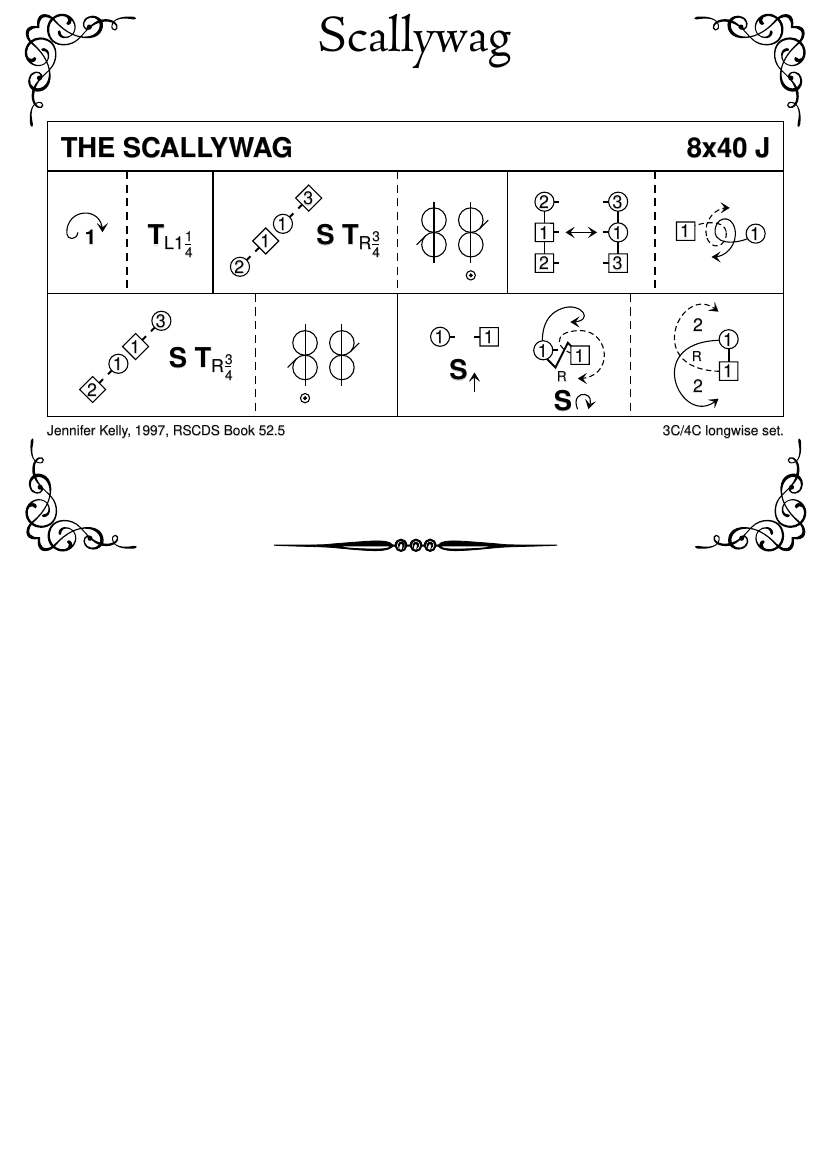
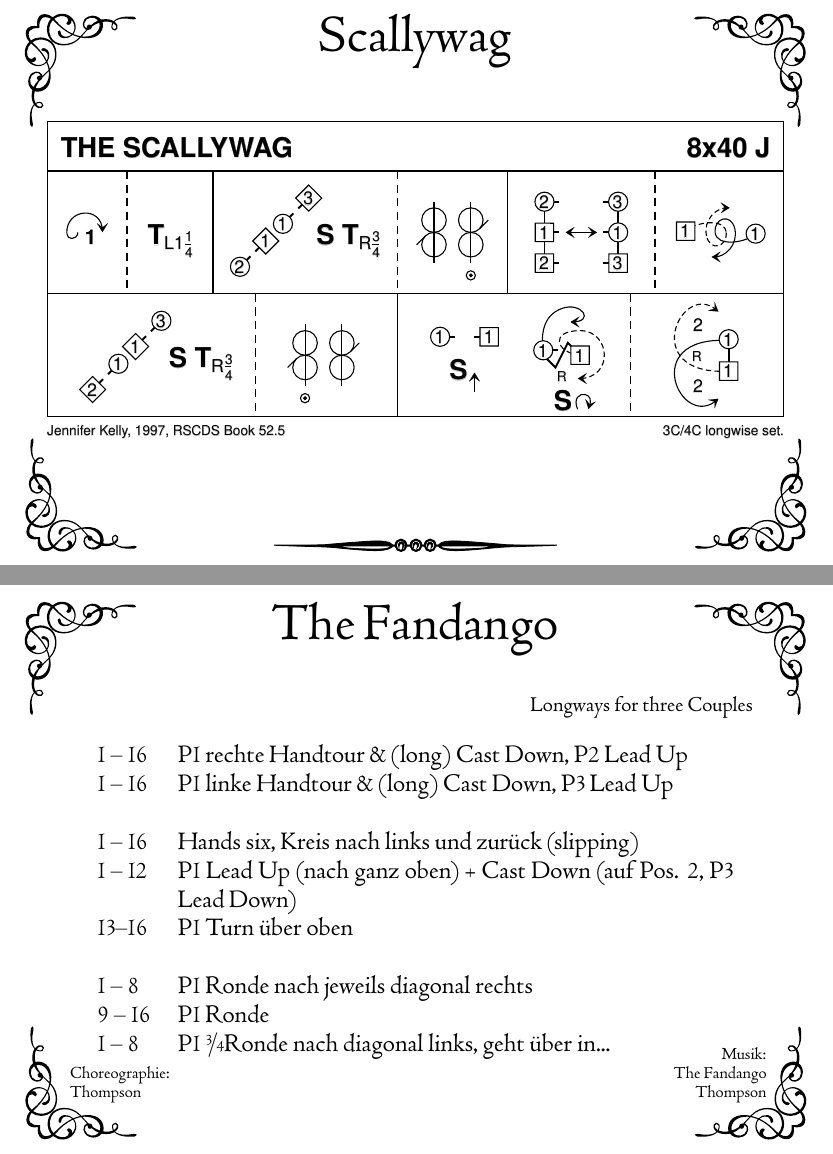
Before and after one commit to Phayax/dance-cards, a LaTeX document (cards.tex): part of page 20 of 21 before the commit and two parts of pages 19 and 20 of 22 after it, the two joined at a grey line, cut so that both start at the same text, the shorter picture padded with empty space. Compiled offline with XeLaTeX; a missing font is replaced by an installed copy or a similar font.

Commit message:
finish cards for the ball

```diff
--- a/cards.tex
+++ b/cards.tex
@@ -543,3 +544,23 @@ Numbers=Lining  % use Numbers={Lining,Monospaced} if that is necessary
 
 
 %%%%%%%%%%%%%%%%%%%%%%%%%%%%%%%%%%%%%%%%%%%%%%%%%%%%%%%%%%%%%%%%%%%%%%%%%%%%%%%%
+% The Fandango
+%%%%%%%%%%%%%%%%%%%%%%%%%%%%%%%%%%%%%%%%%%%%%%%%%%%%%%%%%%%%%%%%%%%%%%%%%%%%%%%%
+\newpage
+
+\dancename{The Fandango}
+\iffalse\subsection{The Fandango}\fi % fool texstudio into displaying subsections
+\origininfo{Thompson}{The Fandango}{Thompson}
+\danceinfo{Longways for three Couples}
+\danceinstructionsbegin
+1 -- 16 & P1 rechte Handtour \& (long) Cast Down, P2 Lead Up\\
+1 -- 16 & P1 linke Handtour \& (long) Cast Down, P3 Lead Up\\
+\danceinstructionsel
+1 -- 16 & Hands six, Kreis nach links und zurück (slipping)\\
+1 -- 12 & P1 Lead Up (nach ganz oben) + Cast Down (auf Pos. 2, P3 Lead Down)\\
+13--16 & P1 Turn über oben\\
+\danceinstructionsel
+1 -- 8 & P1 Ronde nach jeweils diagonal rechts\\
+9 -- 16 & P1 Ronde\\
+1 -- 8 & P1 \nicefrac{3}{4}Ronde nach diagonal links, geht über in...\\
+9 -- 16 & P1 1\nicefrac{1}{2} Ronde, dabei schneller werdend (alle enden proper)\\
@@ -546,3 +572,10 @@ Numbers=Lining  % use Numbers={Lining,Monospaced} if that is necessary
+\danceinstructionsend
+
+
+
+
+
+%%%%%%%%%%%%%%%%%%%%%%%%%%%%%%%%%%%%%%%%%%%%%%%%%%%%%%%%%%%%%%%%%%%%%%%%%%%%%%%%
 % Empty Page in the End for Layouting Multipage A4 Pages
 %%%%%%%%%%%%%%%%%%%%%%%%%%%%%%%%%%%%%%%%%%%%%%%%%%%%%%%%%%%%%%%%%%%%%%%%%%%%%%%%
 
```
Also changed, not shown: cards.tex (10 more changed lines), 1 other file.
